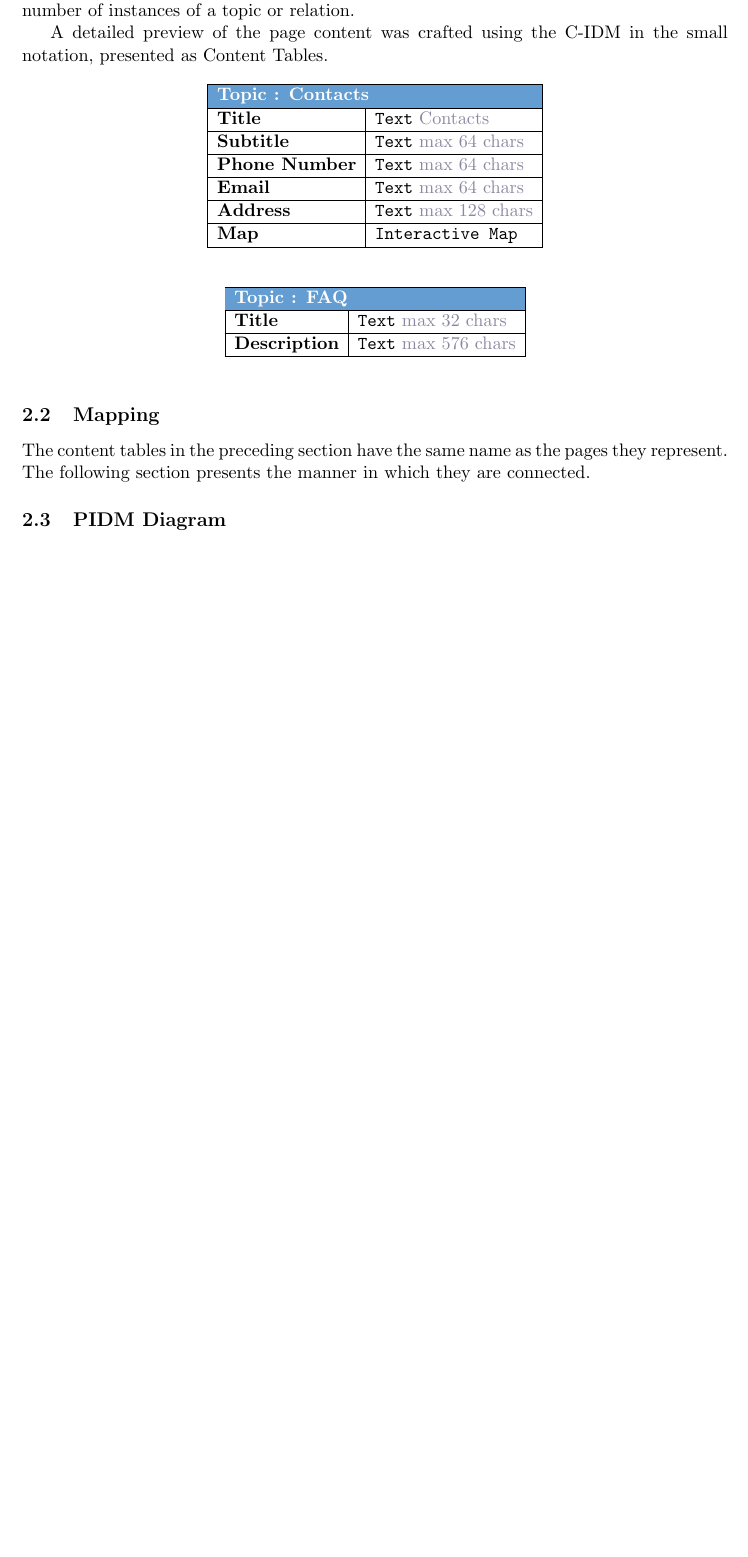
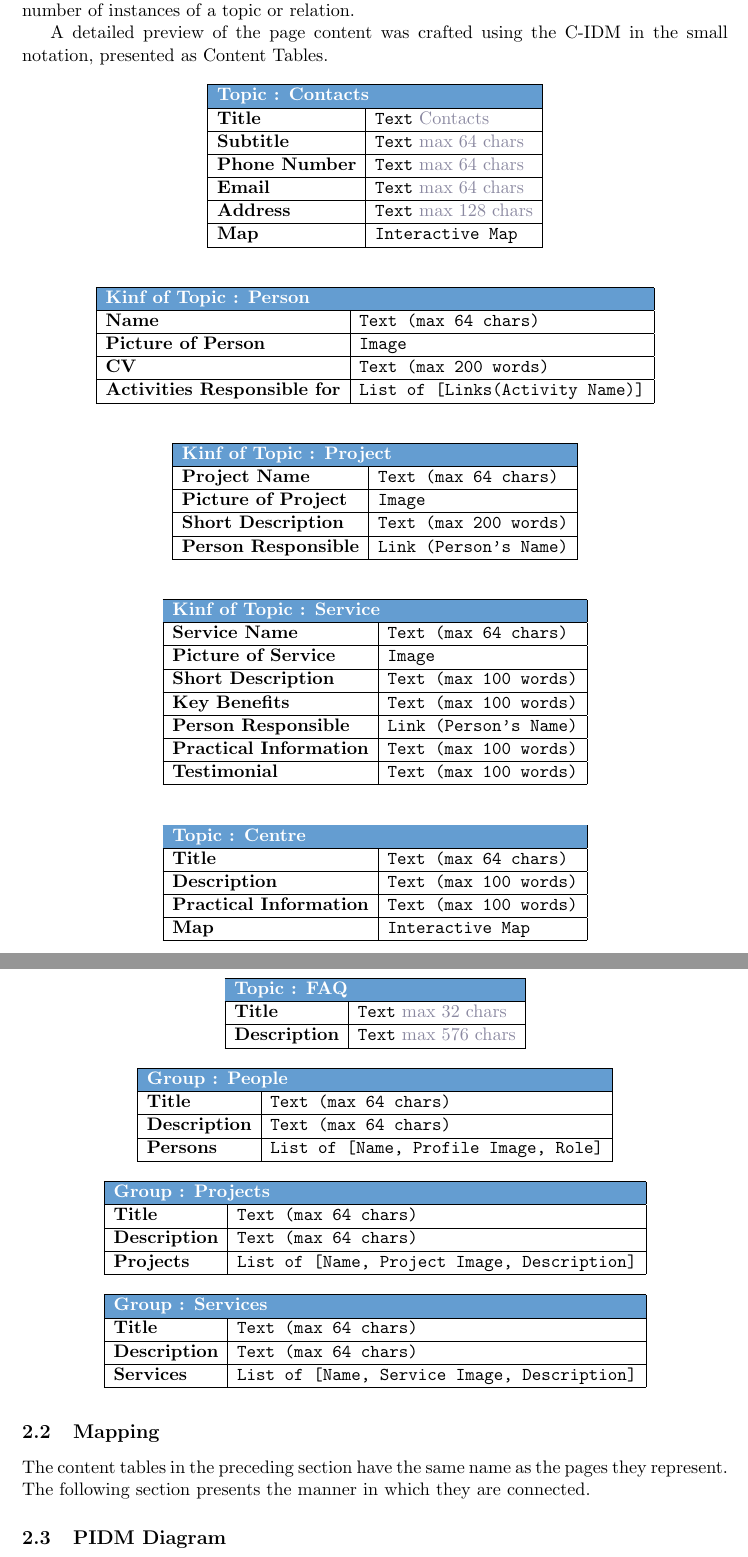
Before and after one commit to AstroWLAN/HypermediaReports, a LaTeX document (Design/designReport.tex, which reads Design/Chapters/conceptual.tex): part of page 4 of 4 before the commit and two parts of pages 4 and 5 of 5 after it, the two joined at a grey line, cut so that both start at the same text, the shorter picture padded with empty space. Compiled offline with pdfLaTeX.

Commit message:
C-IDM SMALL in progress

```diff
--- a/Design/Chapters/conceptual.tex
+++ b/Design/Chapters/conceptual.tex
@@ -31,6 +31,90 @@ A detailed preview of the page content was crafted using the C-IDM in the small
     \end{tabular}
 \end{table}
 
+% Person
+\begin{table}[htp!]
+    \centering
+    \begin{tabular}{ |l|l| }
+        \hline
+        \rowcolor{anemoneBlue}
+        \multicolumn{2}{ |l| }{\color{white}{\textbf{Kinf of Topic : Person}}}\\
+        \hline
+        \textbf{Name} & \texttt{Text (max 64 chars)}\\
+        \hline
+        \textbf{Picture of Person} & \texttt{Image} \\
+        \hline
+        \textbf{CV} & \texttt{Text (max 200 words)}\\
+        \hline
+        \textbf{Activities Responsible for} & \texttt{List of [Links(Activity Name)]}\\
+        \hline
+    \end{tabular}
+\end{table}
+
+% Project
+\begin{table}[htp!]
+    \centering
+    \begin{tabular}{ |l|l| }
+        \hline
+        \rowcolor{anemoneBlue}
+        \multicolumn{2}{ |l| }{\color{white}{\textbf{Kinf of Topic : Project}}}\\
+        \hline
+        \textbf{Project Name} & \texttt{Text (max 64 chars)}\\
+        \hline
+        \textbf{Picture of Project} & \texttt{Image} \\
+        \hline
+        \textbf{Short Description} & \texttt{Text (max 200 words)}\\
+        \hline
+        \textbf{Person Responsible} & \texttt{Link (Person's Name)}\\
+        \hline
+    \end{tabular}
+\end{table}
+
+% Service
+\begin{table}[htp!]
+    \centering
+    \begin{tabular}{ |l|l| }
+        \hline
+        \rowcolor{anemoneBlue}
+        \multicolumn{2}{ |l| }{\color{white}{\textbf{Kinf of Topic : Service}}}\\
+        \hline
+        \textbf{Service Name} & \texttt{Text (max 64 chars)}\\
+        \hline
+        \textbf{Picture of Service} & \texttt{Image} \\
+        \hline
+        \textbf{Short Description} & \texttt{Text (max 100 words)}\\
+        \hline
+        \textbf{Key Benefits} & \texttt{Text (max 100 words)}\\
+        \hline
+        \textbf{Person Responsible} & \texttt{Link (Person's Name)}\\
+        \hline
+        \textbf{Practical Information} & \texttt{Text (max 100 words)}\\
+        \hline
+        \textbf{Testimonial} & \texttt{Text (max 100 words)}\\
+        \hline
+    \end{tabular}
+\end{table}
+
+% Centre
+\begin{table}[htp!]
+    \centering
+    \begin{tabular}{ |l|l| }
+        \hline
+        \rowcolor{anemoneBlue}
+        \multicolumn{2}{ |l| }{\color{white}{\textbf{Topic : Centre}}}\\
+        \hline
+        \textbf{Title} & \texttt{Text (max 64 chars)}\\
+        \hline
+        \textbf{Description} & \texttt{Text (max 100 words)}\\
+        \hline
+        \textbf{Practical Information} & \texttt{Text (max 100 words)}\\
+        \hline
+        \textbf{Map} & \texttt{Interactive Map}\\
+        \hline
+    \end{tabular}
+\end{table}
+
+
+
 % FAQ
 \begin{table}[htp!]
     \centering
@@ -46,6 +130,57 @@ A detailed preview of the page content was crafted using the C-IDM in the small
     \end{tabular}
 \end{table}
 
+% All People
+\begin{table}[htp!]
+    \centering
+    \begin{tabular}{ |l|l| }
+        \hline
+        \rowcolor{anemoneBlue}
+        \multicolumn{2}{ |l| }{\color{white}{\textbf{Group : People}}}\\
+        \hline
+        \textbf{Title} & \texttt{Text (max 64 chars)}\\
+        \hline
+        \textbf{Description} & \texttt{Text (max 64 chars)}\\
+        \hline
+        \textbf{Persons} & \texttt{List of [Name, Profile Image, Role]}\\
+        \hline
+    \end{tabular}
+\end{table}
+
+% All Projects
+\begin{table}[htp!]
+    \centering
+    \begin{tabular}{ |l|l| }
+        \hline
+        \rowcolor{anemoneBlue}
+        \multicolumn{2}{ |l| }{\color{white}{\textbf{Group : Projects}}}\\
+        \hline
+        \textbf{Title} & \texttt{Text (max 64 chars)}\\
+        \hline
+        \textbf{Description} & \texttt{Text (max 64 chars)}\\
+        \hline
+        \textbf{Projects} & \texttt{List of [Name, Project Image, Description]}\\
+        \hline
+    \end{tabular}
+\end{table}
+
+% All Services
+\begin{table}[htp!]
+    \centering
+    \begin{tabular}{ |l|l| }
+        \hline
+        \rowcolor{anemoneBlue}
+        \multicolumn{2}{ |l| }{\color{white}{\textbf{Group : Services}}}\\
+        \hline
+        \textbf{Title} & \texttt{Text (max 64 chars)}\\
+        \hline
+        \textbf{Description} & \texttt{Text (max 64 chars)}\\
+        \hline
+        \textbf{Services} & \texttt{List of [Name, Service Image, Description]}\\
+        \hline
+    \end{tabular}
+\end{table}
+
 \subsection{Mapping}
 The content tables in the preceding section have the same name as the pages they represent.
 The following section presents the manner in which they are connected.
```
Also changed, not shown: Design/designReport.pdf.
